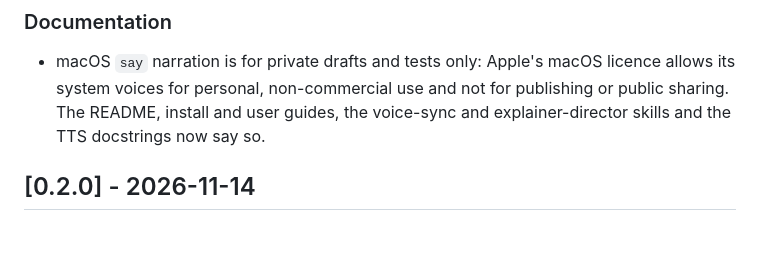
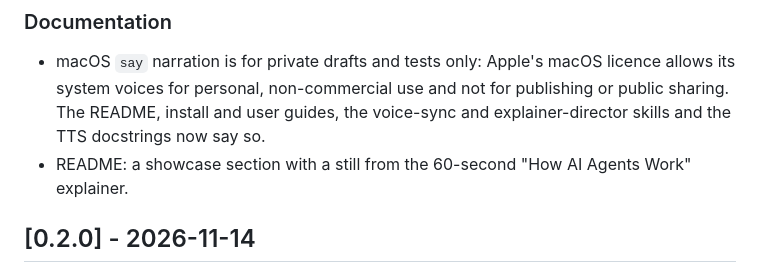
Before and after one commit to Maria-Aleana-De-Leon/Open-Explainer, a Markdown page: CHANGELOG.md, the part around the change. Rendered like a GitHub page; blank space fills up the shorter version.

```diff
--- a/CHANGELOG.md
+++ b/CHANGELOG.md
@@ -46,6 +46,7 @@ All notable changes to this project are listed here. The format follows
 - macOS `say` narration is for private drafts and tests only: Apple's macOS licence allows its system voices for
   personal, non-commercial use and not for publishing or public sharing. The README, install and user guides, the
   voice-sync and explainer-director skills and the TTS docstrings now say so.
+- README: a showcase section with a still from the 60-second "How AI Agents Work" explainer.
 
 ## [0.2.0] - 2026-11-14
 
```
Also changed, not shown: README.md (+16 -0 lines), docs/showcase/poster.png (added).
